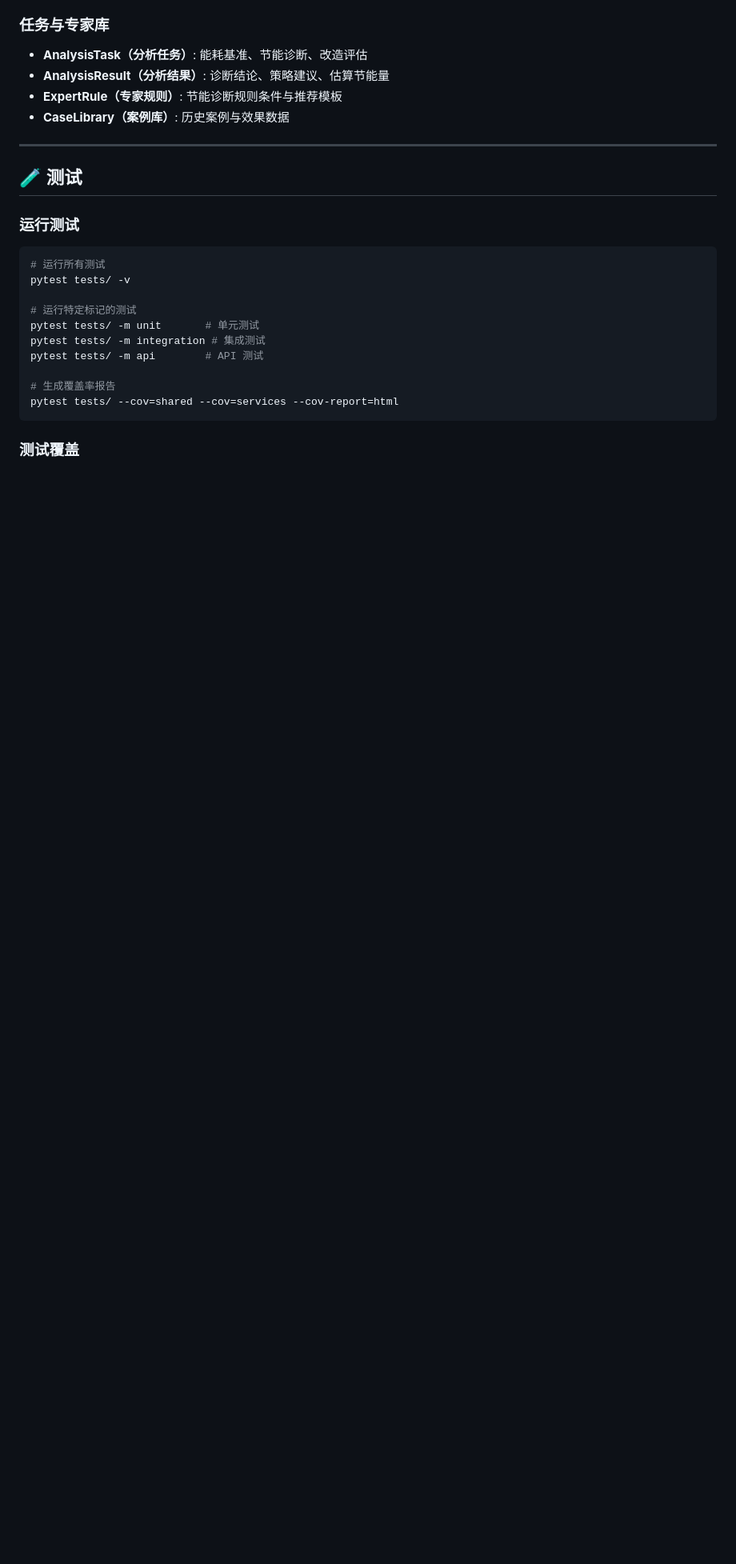
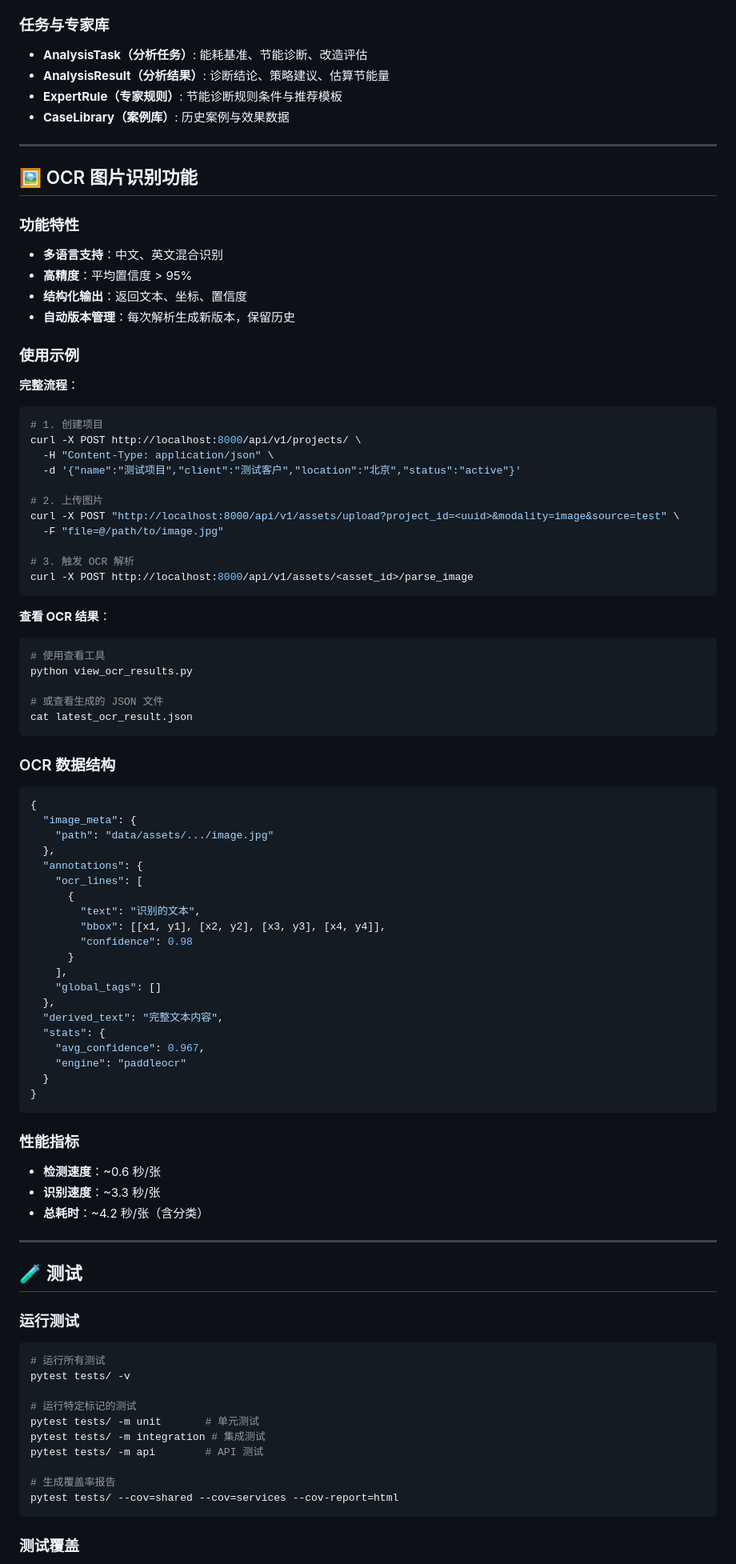
Before and after one commit to Jimmy-ye/buidingdatacenter-ai, a Markdown page: README.md, the part around one of its changes. Shown at 80% size. Rendered like a GitHub page; blank space fills up the shorter version.

````diff
--- a/README.md
+++ b/README.md
@@ -227,6 +285,74 @@ GET /api/v1/health/
 
 ---
 
+## 🖼️ OCR 图片识别功能
+
+### 功能特性
+
+- **多语言支持**：中文、英文混合识别
+- **高精度**：平均置信度 > 95%
+- **结构化输出**：返回文本、坐标、置信度
+- **自动版本管理**：每次解析生成新版本，保留历史
+
+### 使用示例
+
+**完整流程**：
+```bash
+# 1. 创建项目
+curl -X POST http://localhost:8000/api/v1/projects/ \
+  -H "Content-Type: application/json" \
+  -d '{"name":"测试项目","client":"测试客户","location":"北京","status":"active"}'
+
+# 2. 上传图片
+curl -X POST "http://localhost:8000/api/v1/assets/upload?project_id=<uuid>&modality=image&source=test" \
+  -F "file=@/path/to/image.jpg"
+
+# 3. 触发 OCR 解析
+curl -X POST http://localhost:8000/api/v1/assets/<asset_id>/parse_image
+```
+
+**查看 OCR 结果**：
+```bash
+# 使用查看工具
+python view_ocr_results.py
+
+# 或查看生成的 JSON 文件
+cat latest_ocr_result.json
+```
+
+### OCR 数据结构
+
+```json
+{
+  "image_meta": {
+    "path": "data/assets/.../image.jpg"
+  },
+  "annotations": {
+    "ocr_lines": [
+      {
+        "text": "识别的文本",
+        "bbox": [[x1, y1], [x2, y2], [x3, y3], [x4, y4]],
+        "confidence": 0.98
+      }
+    ],
+    "global_tags": []
+  },
+  "derived_text": "完整文本内容",
+  "stats": {
+    "avg_confidence": 0.967,
+    "engine": "paddleocr"
+  }
+}
+```
+
+### 性能指标
+
+- **检测速度**：~0.6 秒/张
+- **识别速度**：~3.3 秒/张
+- **总耗时**：~4.2 秒/张（含分类）
+
+---
+
 ## 🧪 测试
 
 ### 运行测试
````
Also changed, not shown: other parts of README.md (+94 -34 lines).
